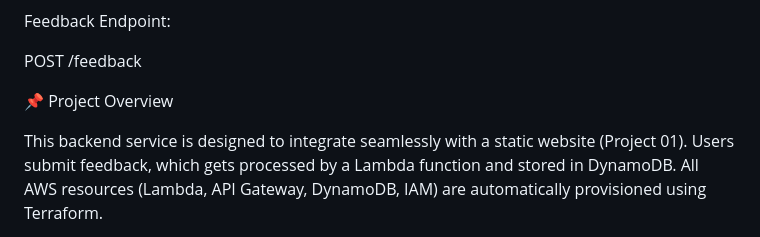
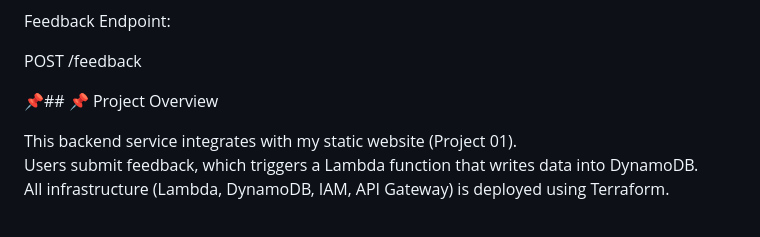
Before and after one commit to Neel112002/cloud-engineering-portfolio, a Markdown page: Project02-serverless-api/README.md, the part around one of its changes. Drawn GitHub-style.

Commit message:
Revise README for clarity and formatting
Updated project overview and architecture diagram formatting in README.

```diff
--- a/Project02-serverless-api/README.md
+++ b/Project02-serverless-api/README.md
@@ -13,7 +13,9 @@ Feedback Endpoint:
 
 POST /feedback
 
-📌 Project Overview
+📌## 📌 Project Overview
 
-This backend service is designed to integrate seamlessly with a static website (Project 01). Users submit feedback, which gets processed by a Lambda function and stored in DynamoDB. All AWS resources (Lambda, API Gateway, DynamoDB, IAM) are automatically provisioned using Terraform.
+This backend service integrates with my static website (Project 01).
+Users submit feedback, which triggers a Lambda function that writes data into DynamoDB.
+All infrastructure (Lambda, DynamoDB, IAM, API Gateway) is deployed using Terraform.
 
```
Also changed, not shown: other parts of Project02-serverless-api/README.md (+9 -5 lines).
